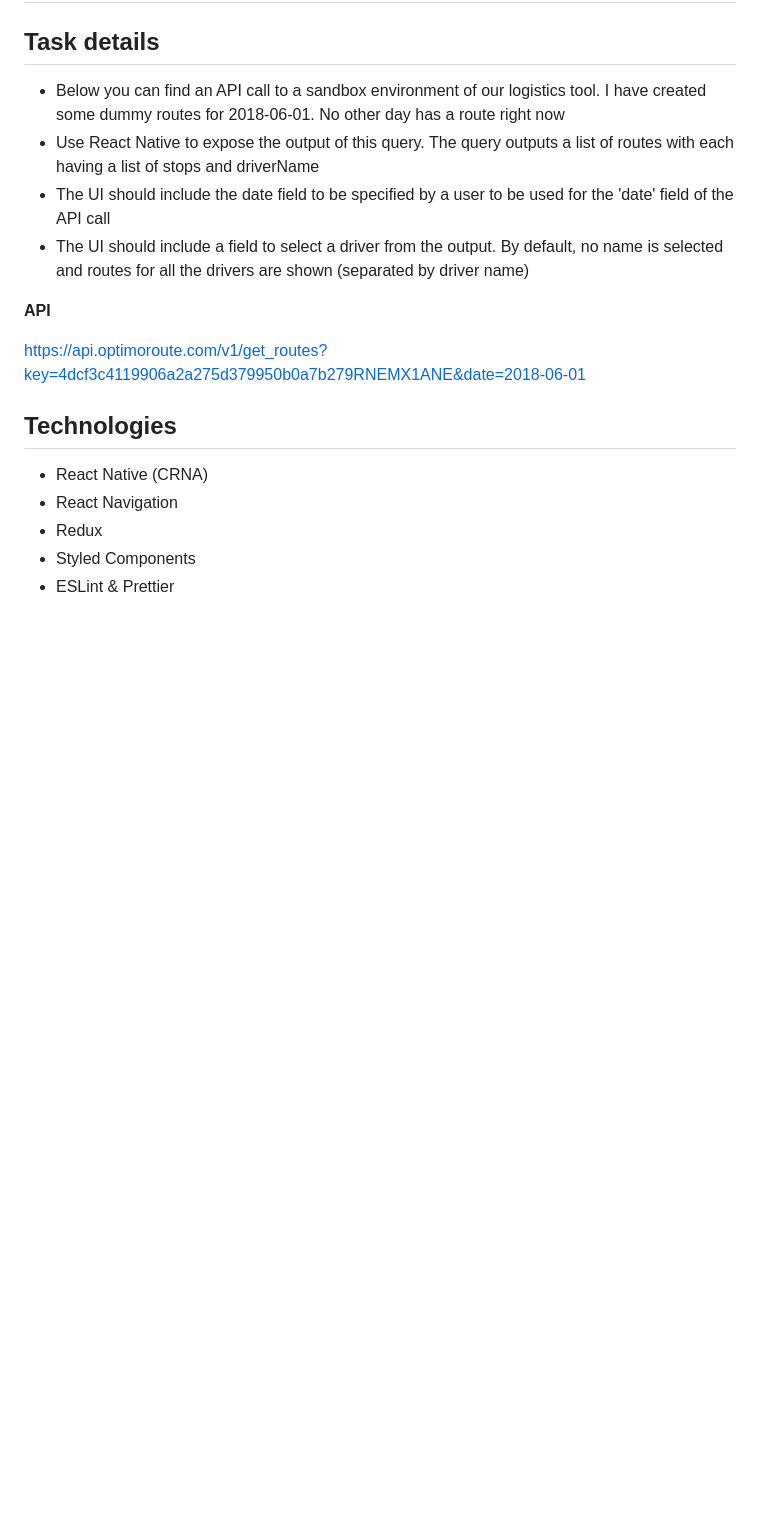
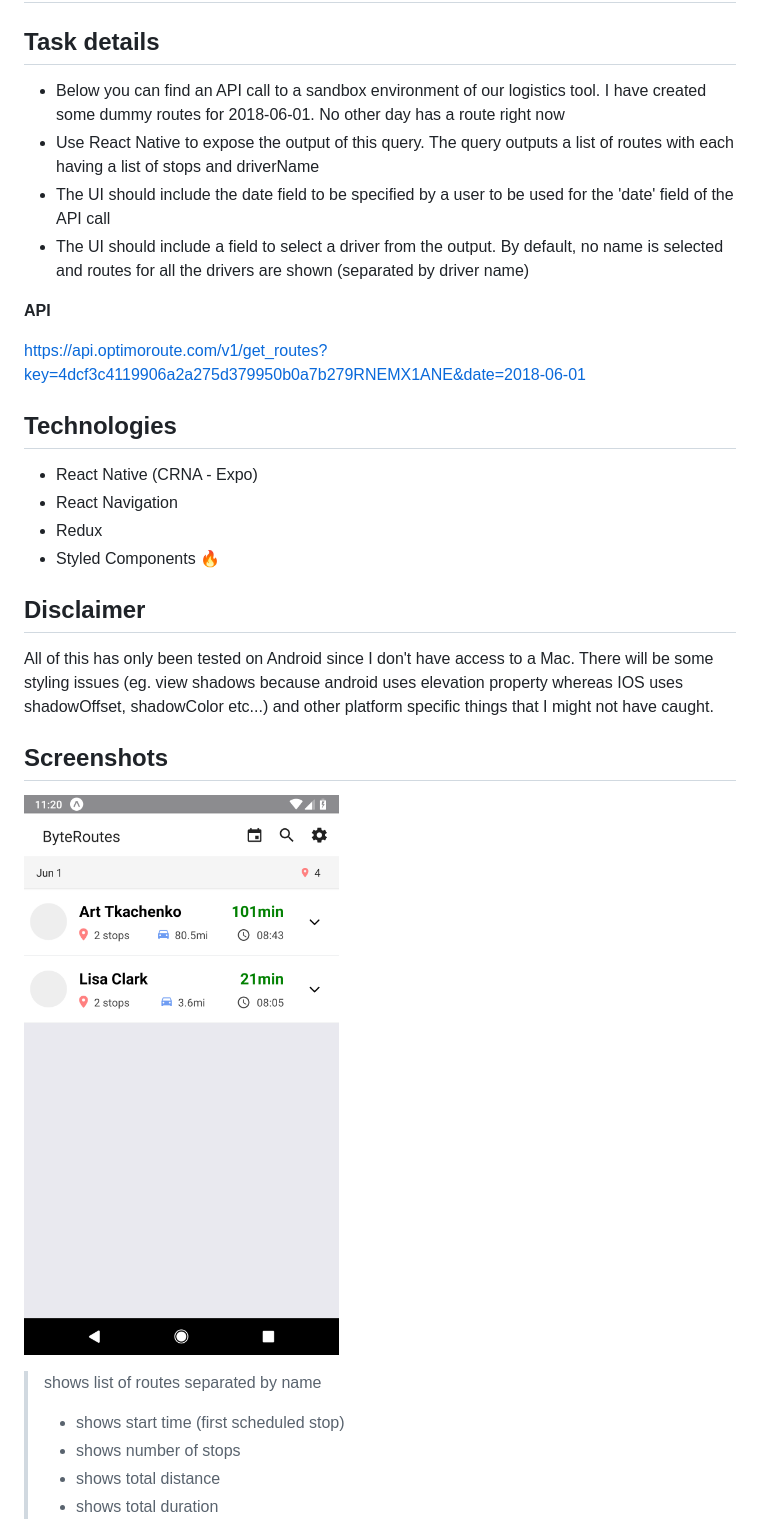
Before and after one commit to PratikPagada/byte-routes, a Markdown page: README.md, the part around the change printed below. Drawn GitHub-style; pictures changed too: assets/images/home.png (added); blank space fills up the shorter version.

```diff
--- a/README.md
+++ b/README.md
@@ -13,8 +13,22 @@ https://api.optimoroute.com/v1/get_routes?key=4dcf3c4119906a2a275d379950b0a7b279
 
 ## Technologies
 
-* React Native (CRNA)
+* React Native (CRNA - Expo)
 * React Navigation
 * Redux
-* Styled Components
-* ESLint & Prettier
+* Styled Components 🔥
+
+## Disclaimer
+
+All of this has only been tested on Android since I don't have access to a Mac. There will be some styling issues (eg. view shadows because android uses elevation property whereas IOS uses shadowOffset, shadowColor etc...) and other platform specific things that I might not have caught.
+
+## Screenshots
+
+![Home](./assets/images/home.png "Home Screen")
+
+> shows list of routes separated by name
+> * shows start time (first scheduled stop)
+> * shows number of stops
+> * shows total distance
+> * shows total duration
+
```
Also changed, not shown: other parts of README.md (+21 -0 lines), assets/images/datepicker.png (added), assets/images/defaultdatepicker.png (added), assets/images/details.png (added), assets/images/home1.png (added), assets/images/search.png (added), 6 other files.
